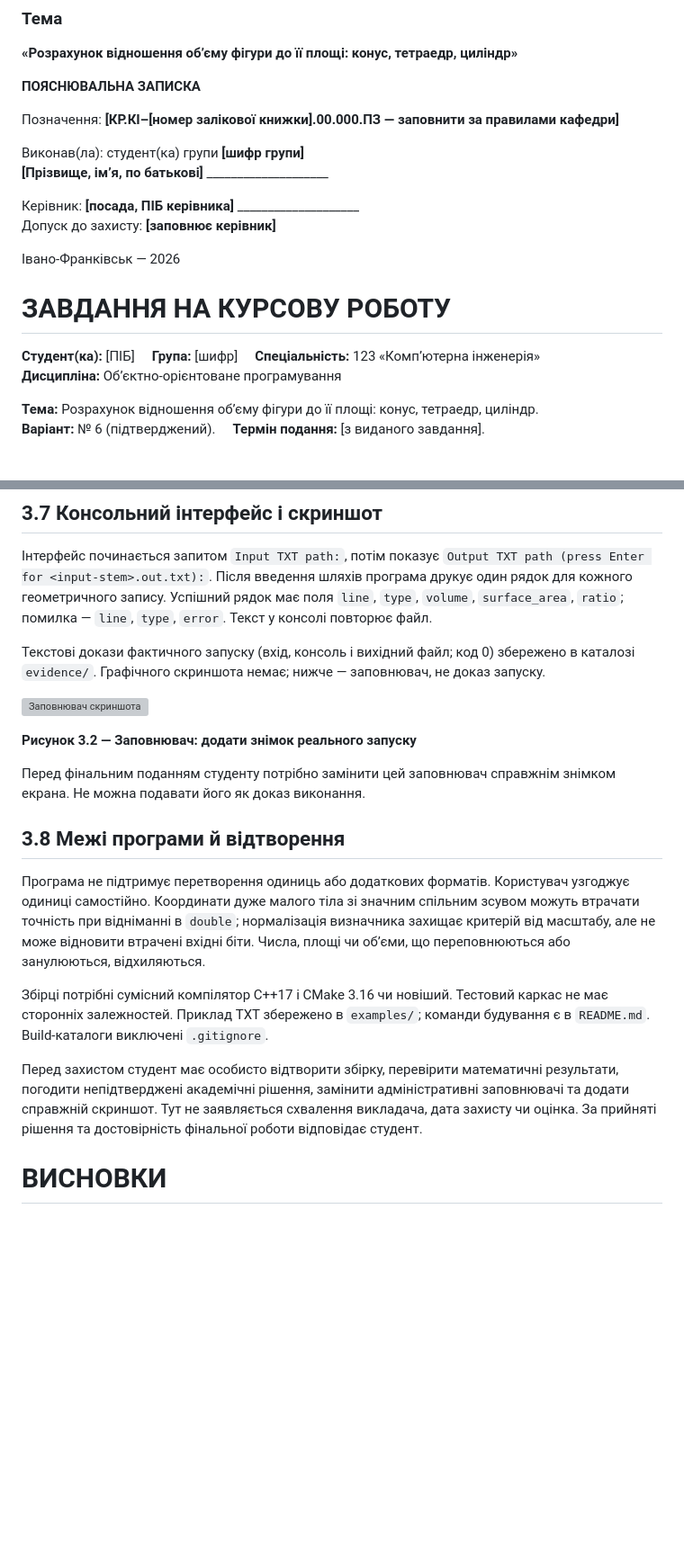
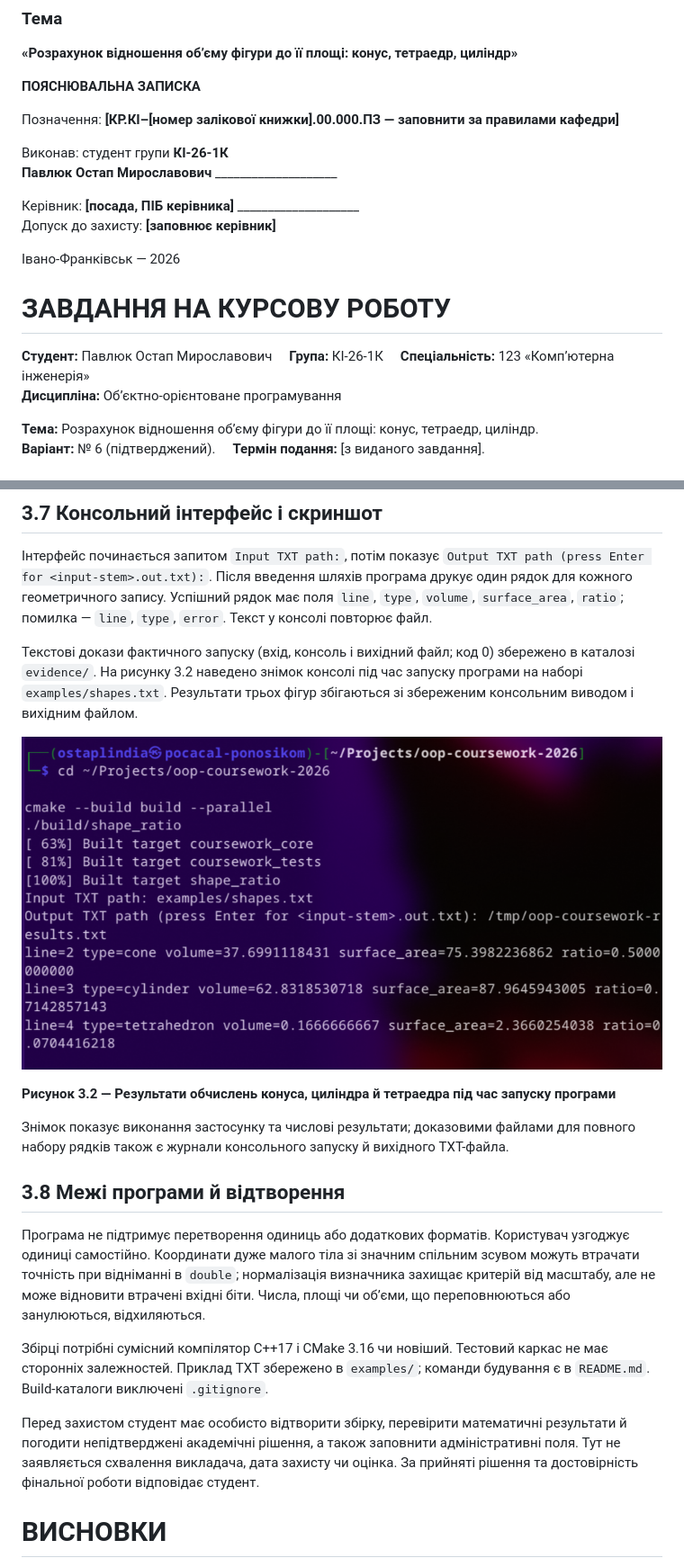
Before and after one commit to OstapIndia123/kursova-robota-pizdec, a Markdown page: docs/report/coursework.md, 2 parts joined by grey strips. Shown at 90% size. Rendered like a GitHub page; pictures changed too: docs/report/screenshots/application-run.png (added); blank space fills up the shorter version; grey boxes are pictures that could not be loaded.

```diff
--- a/docs/report/coursework.md
+++ b/docs/report/coursework.md
@@ -17,8 +17,8 @@
 
 Позначення: **[КР.КІ–[номер залікової книжки].00.000.ПЗ — заповнити за правилами кафедри]**
 
-Виконав(ла): студент(ка) групи **[шифр групи]**
-**[Прізвище, ім’я, по батькові]** ____________________
+Виконав: студент групи **КІ-26-1К**
+**Павлюк Остап Мирославович** ____________________
 
 Керівник: **[посада, ПІБ керівника]** ____________________
 Допуск до захисту: **[заповнює керівник]**
@@ -29,7 +29,7 @@
 <!-- PAGE: unframed -->
 # ЗАВДАННЯ НА КУРСОВУ РОБОТУ
 
-**Студент(ка):** [ПІБ]  **Група:** [шифр]  **Спеціальність:** 123 «Комп’ютерна інженерія»
+**Студент:** Павлюк Остап Мирославович  **Група:** КІ-26-1К  **Спеціальність:** 123 «Комп’ютерна інженерія»
 **Дисципліна:** Об’єктно-орієнтоване програмування
 
 **Тема:** Розрахунок відношення об’єму фігури до її площі: конус, тетраедр, циліндр.
@@ -430,13 +430,13 @@ line=4 type=tetrahedron volume=0.1666666667 surface_area=2.3660254038 ratio=0.07
 
 Інтерфейс починається запитом `Input TXT path:`, потім показує `Output TXT path (press Enter for <input-stem>.out.txt):`. Після введення шляхів програма друкує один рядок для кожного геометричного запису. Успішний рядок має поля `line`, `type`, `volume`, `surface_area`, `ratio`; помилка — `line`, `type`, `error`. Текст у консолі повторює файл.
 
-Текстові докази фактичного запуску (вхід, консоль і вихідний файл; код 0) збережено в каталозі `evidence/`. Графічного скриншота немає; нижче — заповнювач, не доказ запуску.
+Текстові докази фактичного запуску (вхід, консоль і вихідний файл; код 0) збережено в каталозі `evidence/`. На рисунку 3.2 наведено знімок консолі під час запуску програми на наборі `examples/shapes.txt`. Результати трьох фігур збігаються зі збереженим консольним виводом і вихідним файлом.
 
-![Заповнювач скриншота](screenshots/SCREENSHOT-PLACEHOLDER.svg)
+![Фактичний запуск програми](screenshots/application-run.png)
 
-**Рисунок 3.2 — Заповнювач: додати знімок реального запуску**
+**Рисунок 3.2 — Результати обчислень конуса, циліндра й тетраедра під час запуску програми**
 
-Перед фінальним поданням студенту потрібно замінити цей заповнювач справжнім знімком екрана. Не можна подавати його як доказ виконання.
+Знімок показує виконання застосунку та числові результати; доказовими файлами для повного набору рядків також є журнали консольного запуску й вихідного TXT-файла.
 
 <!-- NEXT_PAGE -->
 ## 3.8 Межі програми й відтворення
@@ -445,7 +445,7 @@ line=4 type=tetrahedron volume=0.1666666667 surface_area=2.3660254038 ratio=0.07
 
 Збірці потрібні сумісний компілятор C++17 і CMake 3.16 чи новіший. Тестовий каркас не має сторонніх залежностей. Приклад TXT збережено в `examples/`; команди будування є в `README.md`. Build-каталоги виключені `.gitignore`.
 
-Перед захистом студент має особисто відтворити збірку, перевірити математичні результати, погодити непідтверджені академічні рішення, замінити адміністративні заповнювачі та додати справжній скриншот. Тут не заявляється схвалення викладача, дата захисту чи оцінка. За прийняті рішення та достовірність фінальної роботи відповідає студент.
+Перед захистом студент має особисто відтворити збірку, перевірити математичні результати й погодити непідтверджені академічні рішення, а також заповнити адміністративні поля. Тут не заявляється схвалення викладача, дата захисту чи оцінка. За прийняті рішення та достовірність фінальної роботи відповідає студент.
 
 <!-- NEXT_PAGE -->
 # ВИСНОВКИ
```
Also changed, not shown: other parts of docs/report/coursework.md (+5 -5 lines), docs/report/README.md (+3 -3 lines), 9 other files.
